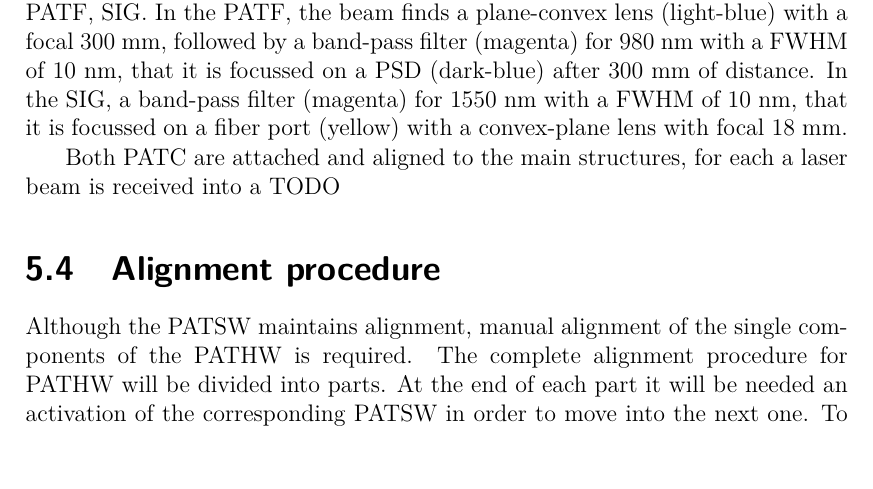
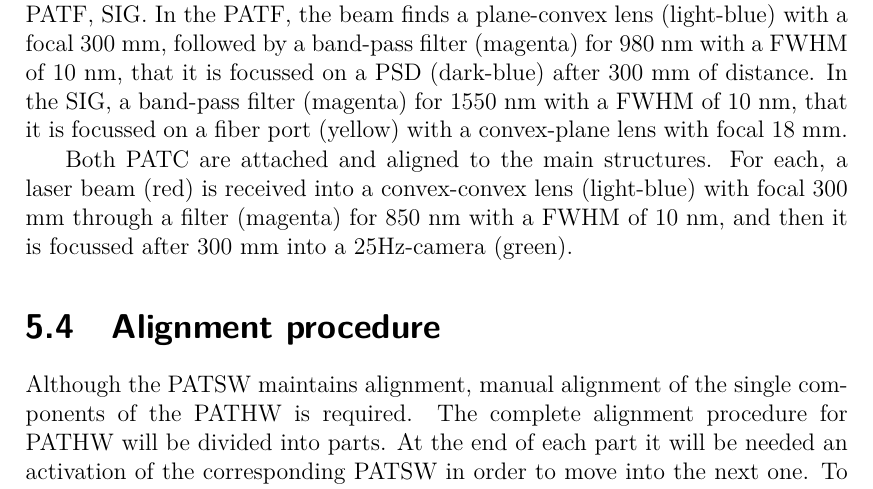
Before and after one commit to XaBerr/tesi-magistrale, a LaTeX thesis (Latex/main.tex, which reads Latex/corpo/capitoli/PATLIC.tex): part of page 86 of 94, cut so that both start at the same text. Compiled offline with pdfLaTeX.

Commit message:
Completato Physical setup

```diff
--- a/Latex/corpo/capitoli/PATLIC.tex
+++ b/Latex/corpo/capitoli/PATLIC.tex
@@ -29,7 +29,7 @@ When reach Bob the beam is a little bit expanded due to the propagation and so i
 In the PATF, the beam finds a plane-convex lens (light-blue) with a focal 300 mm, followed by a band-pass filter (magenta) for 980 nm with a FWHM of 10 nm, that it is focussed on a PSD (dark-blue) after 300 mm of distance.
 In the SIG, a band-pass filter (magenta) for 1550 nm with a FWHM of 10 nm, that it is focussed on a fiber port (yellow) with a convex-plane lens with focal 18 mm.
 
-Both PATC are attached and aligned to the main structures, for each a laser beam is received into a TODO
+Both PATC are attached and aligned to the main structures. For each, a laser beam (red) is received into a convex-convex lens (light-blue) with focal 300 mm through a filter (magenta) for 850 nm with a FWHM of 10 nm, and then it is focussed after 300 mm into a 25Hz-camera (green).
 
 \lvlii{Alignment procedure}
 Although the PATSW maintains alignment, manual alignment of the single components of the PATHW is required.
```
